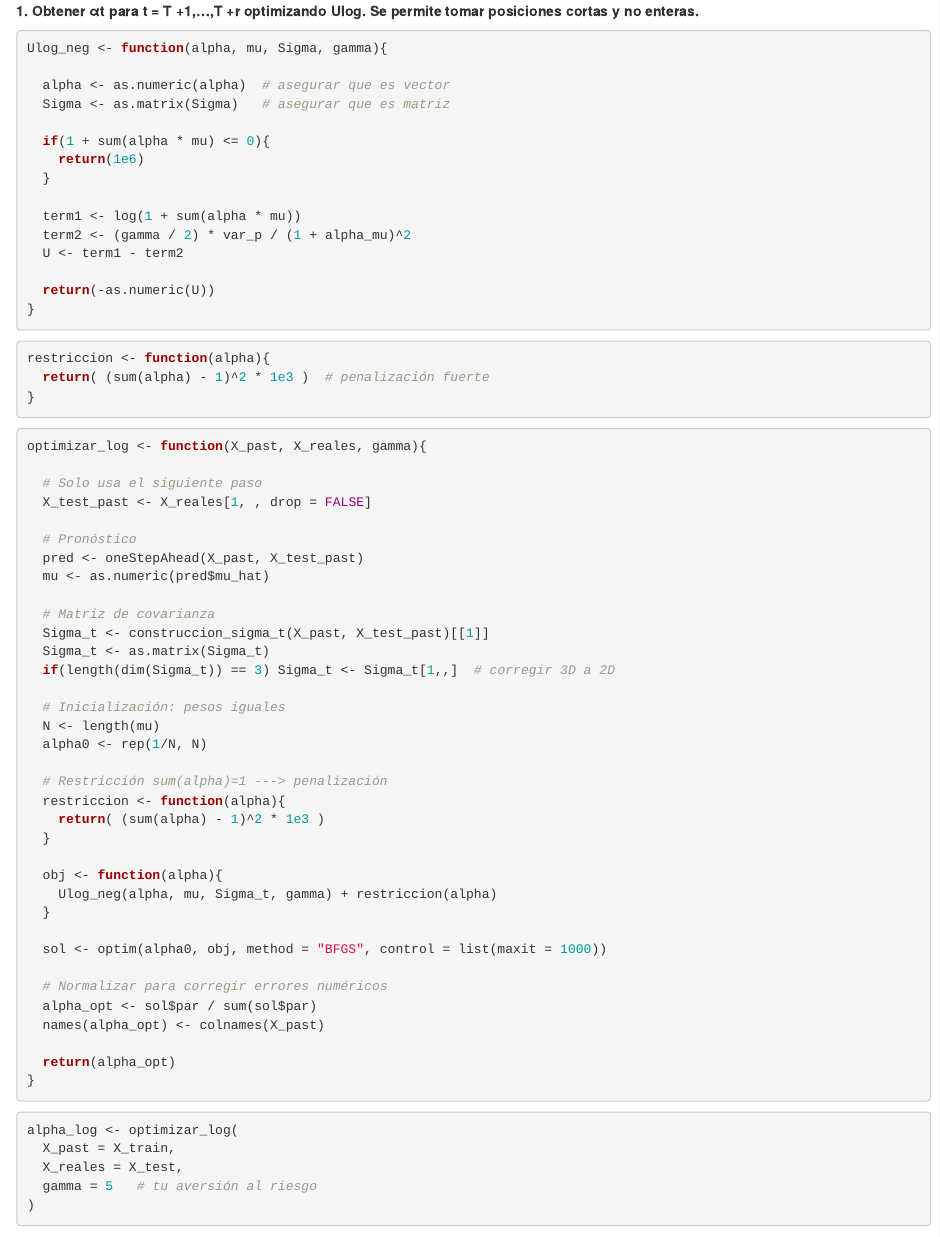
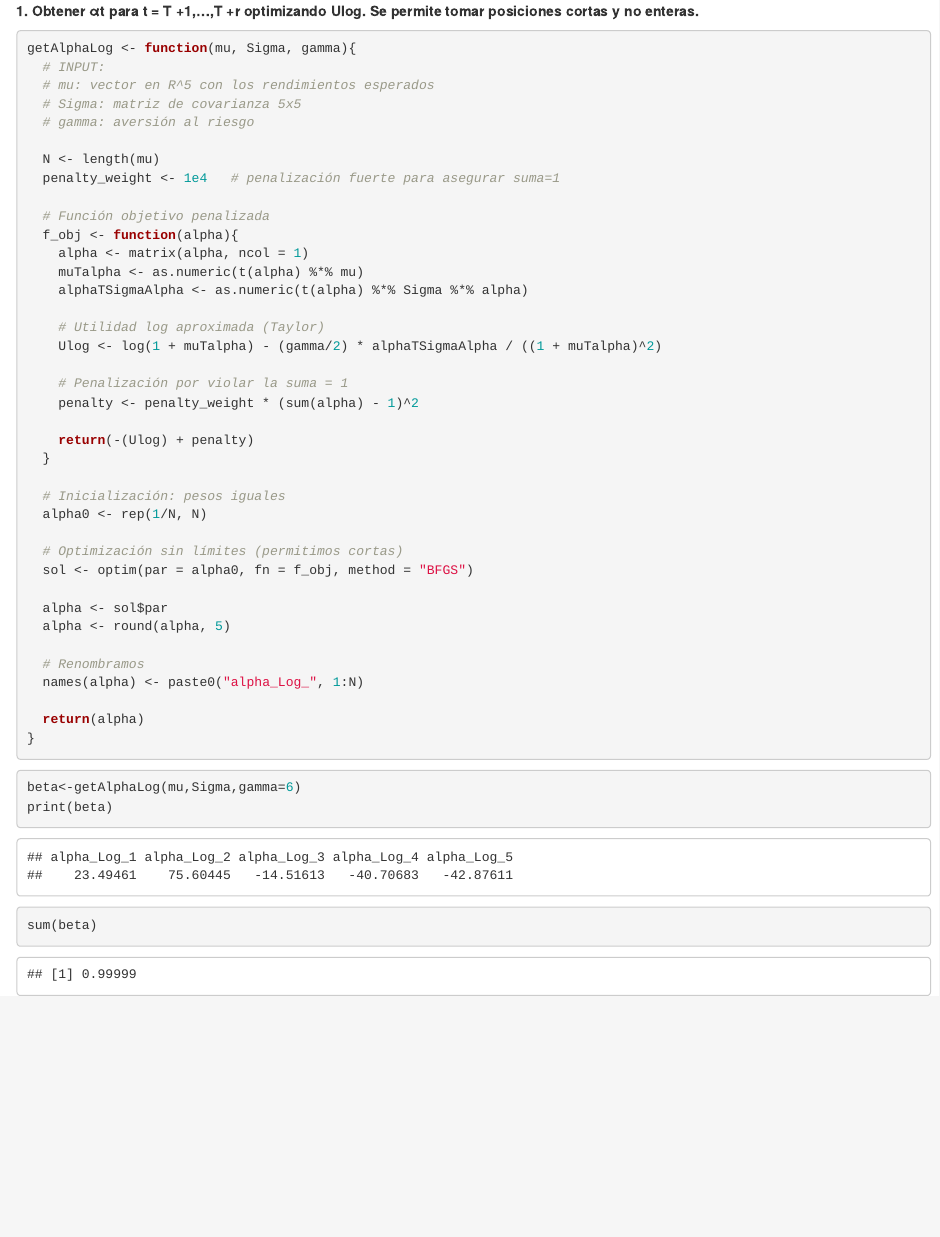
Before and after one commit to diazcas2/PROYECTO-ESTAD-STICA-Y-OPTIMIZACI-N, an R Markdown document (Proyecto estadística.Rmd): the page in a window 1100 px wide, from 5010 px down. Rendered offline with R 4.5, knitr and Pandoc, with nearby package versions; some code elsewhere in the file could not run offline.

Commit message:
Ejercicio 4

````diff
--- a/Proyecto estadística.Rmd
+++ b/Proyecto estadística.Rmd
@@ -207,74 +207,49 @@ alphas_sin_cortos < 0
 **1. Obtener αt para t = T +1,...,T +r optimizando Ulog. Se permite tomar posiciones cortas y no enteras.**
 
 ```{r}
-Ulog_neg <- function(alpha, mu, Sigma, gamma){
+getAlphaLog <- function(mu, Sigma, gamma){
+  # INPUT:
+  # mu: vector en R^5 con los rendimientos esperados
+  # Sigma: matriz de covarianza 5x5
+  # gamma: aversión al riesgo
 
-  alpha <- as.numeric(alpha)  # asegurar que es vector
-  Sigma <- as.matrix(Sigma)   # asegurar que es matriz
+  N <- length(mu)
+  penalty_weight <- 1e4   # penalización fuerte para asegurar suma=1
 
-  if(1 + sum(alpha * mu) <= 0){
-    return(1e6)
+  # Función objetivo penalizada
+  f_obj <- function(alpha){
+    alpha <- matrix(alpha, ncol = 1)
+    muTalpha <- as.numeric(t(alpha) %*% mu)
+    alphaTSigmaAlpha <- as.numeric(t(alpha) %*% Sigma %*% alpha)
+
+    # Utilidad log aproximada (Taylor)
+    Ulog <- log(1 + muTalpha) - (gamma/2) * alphaTSigmaAlpha / ((1 + muTalpha)^2)
+
+    # Penalización por violar la suma = 1
+    penalty <- penalty_weight * (sum(alpha) - 1)^2
+
+    return(-(Ulog) + penalty)
   }
 
-  term1 <- log(1 + sum(alpha * mu))
-  term2 <- (gamma / 2) * var_p / (1 + alpha_mu)^2
-  U <- term1 - term2
-
-  return(-as.numeric(U))
-}
-
-```
-
-```{r}
-restriccion <- function(alpha){
-  return( (sum(alpha) - 1)^2 * 1e3 )  # penalización fuerte
-}
-
-```
-
-```{r}
-optimizar_log <- function(X_past, X_reales, gamma){
-
-  # Solo usa el siguiente paso
-  X_test_past <- X_reales[1, , drop = FALSE]
-
-  # Pronóstico
-  pred <- oneStepAhead(X_past, X_test_past)
-  mu <- as.numeric(pred$mu_hat)
-
-  # Matriz de covarianza
-  Sigma_t <- construccion_sigma_t(X_past, X_test_past)[[1]]
-  Sigma_t <- as.matrix(Sigma_t)
-  if(length(dim(Sigma_t)) == 3) Sigma_t <- Sigma_t[1,,]  # corregir 3D a 2D
-
   # Inicialización: pesos iguales
-  N <- length(mu)
   alpha0 <- rep(1/N, N)
 
-  # Restricción sum(alpha)=1 ---> penalización
-  restriccion <- function(alpha){
-    return( (sum(alpha) - 1)^2 * 1e3 )
-  }
+  # Optimización sin límites (permitimos cortas)
+  sol <- optim(par = alpha0, fn = f_obj, method = "BFGS")
 
-  obj <- function(alpha){
-    Ulog_neg(alpha, mu, Sigma_t, gamma) + restriccion(alpha)
-  }
+  alpha <- sol$par
+  alpha <- round(alpha, 5)
 
-  sol <- optim(alpha0, obj, method = "BFGS", control = list(maxit = 1000))
+  # Renombramos
+  names(alpha) <- paste0("alpha_Log_", 1:N)
 
-  # Normalizar para corregir errores numéricos
-  alpha_opt <- sol$par / sum(sol$par)
-  names(alpha_opt) <- colnames(X_past)
-
-  return(alpha_opt)
+  return(alpha)
 }
-
 
 ```
 
 
 ```{r}
-alpha_log <- optimizar_log(
-  X_past = X_train,
-  X_reales = X_test,
-  gamma = 5   # tu aversión al riesgo
+beta<-getAlphaLog(mu,Sigma,gamma=6)
+print(beta)
+sum(beta)
````
Also changed, not shown: Proyecto estadística.Rmd (5 more changed lines).
